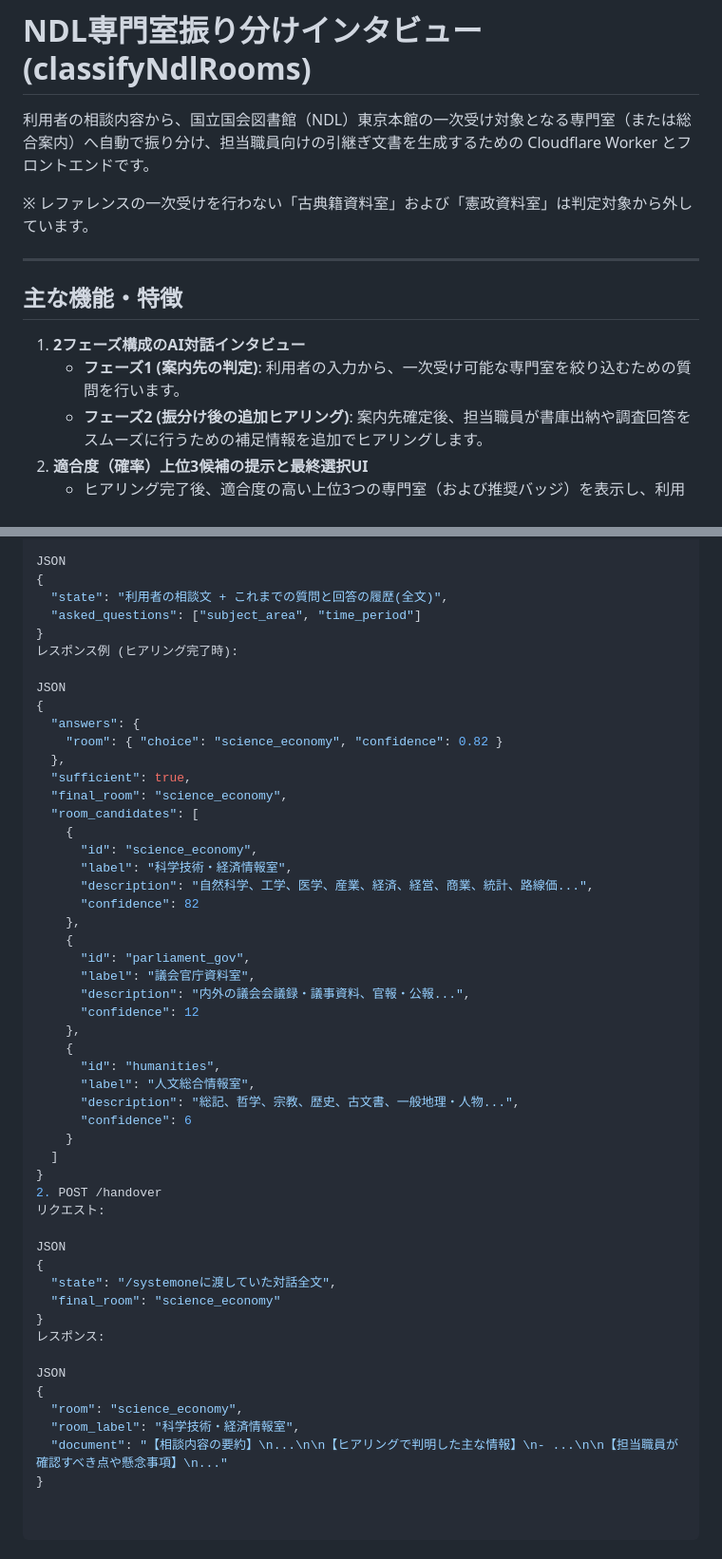
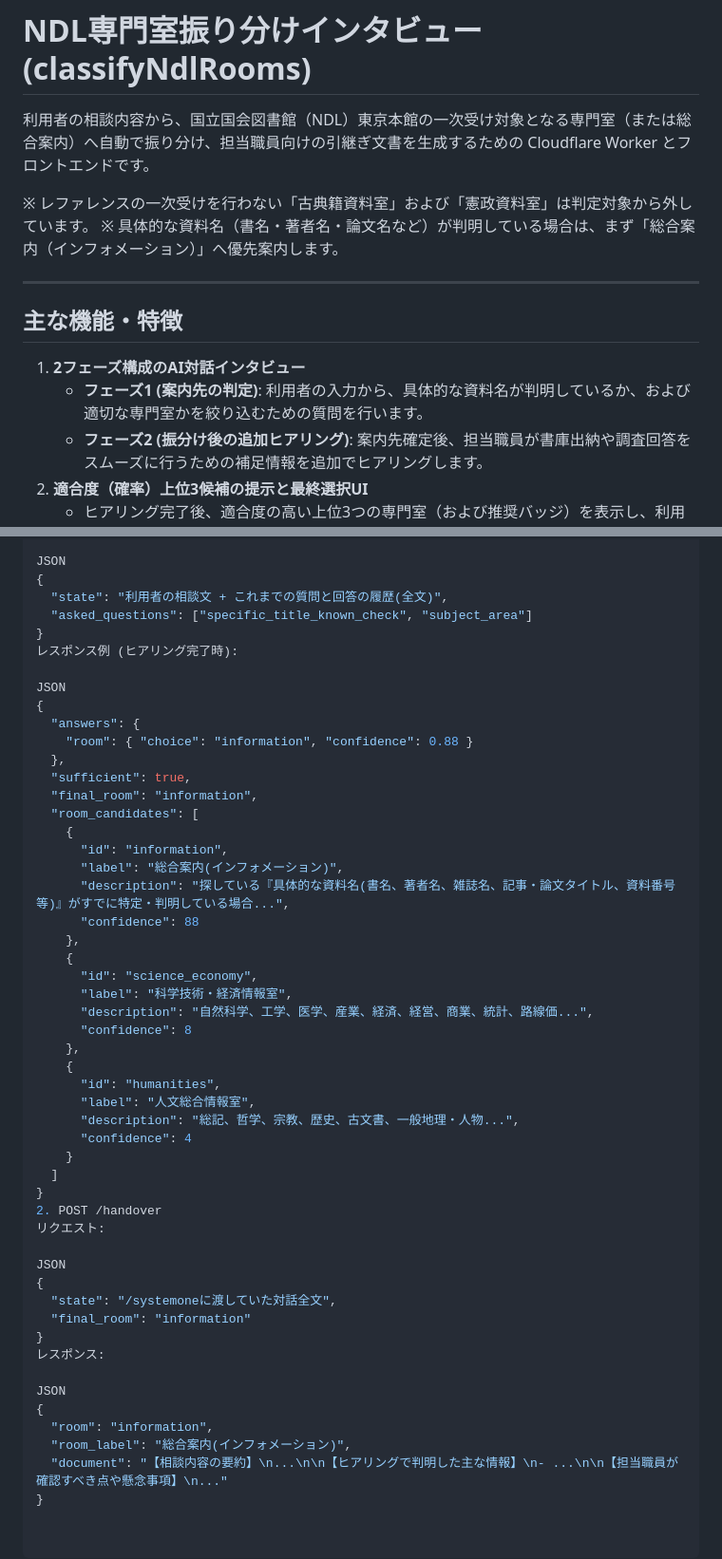
Before and after one commit to mtpatokaitom-commits/classifyNdlRooms, a Markdown page: README.md, 2 parts joined by grey strips. Shown at 95% size. GitHub-like rendering.

```diff
--- a/README.md
+++ b/README.md
@@ -3,13 +3,14 @@
 利用者の相談内容から、国立国会図書館（NDL）東京本館の一次受け対象となる専門室（または総合案内）へ自動で振り分け、担当職員向けの引継ぎ文書を生成するための Cloudflare Worker とフロントエンドです。
 
 ※ レファレンスの一次受けを行わない「古典籍資料室」および「憲政資料室」は判定対象から外しています。
+※ 具体的な資料名（書名・著者名・論文名など）が判明している場合は、まず「総合案内（インフォメーション）」へ優先案内します。
 
 ---
 
 ## 主な機能・特徴
 
 1. **2フェーズ構成のAI対話インタビュー**
-   - **フェーズ1 (案内先の判定)**: 利用者の入力から、一次受け可能な専門室を絞り込むための質問を行います。
+   - **フェーズ1 (案内先の判定)**: 利用者の入力から、具体的な資料名が判明しているか、および適切な専門室かを絞り込むための質問を行います。
    - **フェーズ2 (振分け後の追加ヒアリング)**: 案内先確定後、担当職員が書庫出納や調査回答をスムーズに行うための補足情報を追加でヒアリングします。
 2. **適合度（確率）上位3候補の提示と最終選択UI**
    - ヒアリング完了後、適合度の高い上位3つの専門室（および推奨バッジ）を表示し、利用者が最も適していると思う案内先を選択できます。
@@ -108,35 +110,35 @@ API 仕様
 JSON
 {
   "state": "利用者の相談文 + これまでの質問と回答の履歴(全文)",
-  "asked_questions": ["subject_area", "time_period"]
+  "asked_questions": ["specific_title_known_check", "subject_area"]
 }
 レスポンス例 (ヒアリング完了時):
 
 JSON
 {
   "answers": {
-    "room": { "choice": "science_economy", "confidence": 0.82 }
+    "room": { "choice": "information", "confidence": 0.88 }
   },
   "sufficient": true,
-  "final_room": "science_economy",
+  "final_room": "information",
   "room_candidates": [
+    {
+      "id": "information",
+      "label": "総合案内(インフォメーション)",
+      "description": "探している『具体的な資料名(書名、著者名、雑誌名、記事・論文タイトル、資料番号等)』がすでに特定・判明している場合...",
+      "confidence": 88
+    },
     {
       "id": "science_economy",
       "label": "科学技術・経済情報室",
       "description": "自然科学、工学、医学、産業、経済、経営、商業、統計、路線価...",
-      "confidence": 82
-    },
-    {
-      "id": "parliament_gov",
-      "label": "議会官庁資料室",
-      "description": "内外の議会会議録・議事資料、官報・公報...",
-      "confidence": 12
+      "confidence": 8
     },
     {
       "id": "humanities",
       "label": "人文総合情報室",
       "description": "総記、哲学、宗教、歴史、古文書、一般地理・人物...",
-      "confidence": 6
+      "confidence": 4
     }
   ]
 }
@@ -146,13 +148,13 @@ JSON
 JSON
 {
   "state": "/systemoneに渡していた対話全文",
-  "final_room": "science_economy"
+  "final_room": "information"
 }
 レスポンス:
 
 JSON
 {
-  "room": "science_economy",
-  "room_label": "科学技術・経済情報室",
+  "room": "information",
+  "room_label": "総合案内(インフォメーション)",
   "document": "【相談内容の要約】\n...\n\n【ヒアリングで判明した主な情報】\n- ...\n\n【担当職員が確認すべき点や懸念事項】\n..."
 }
```
Also changed, not shown: other parts of README.md (+1 -0 lines).
